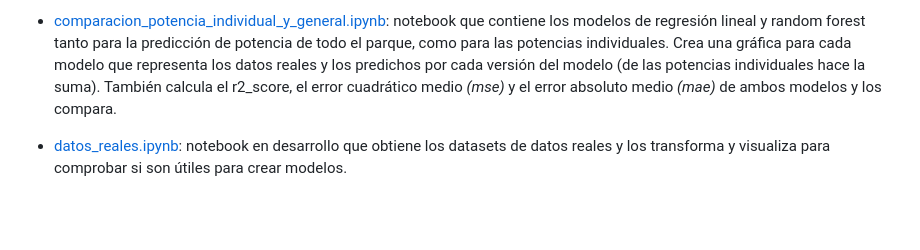
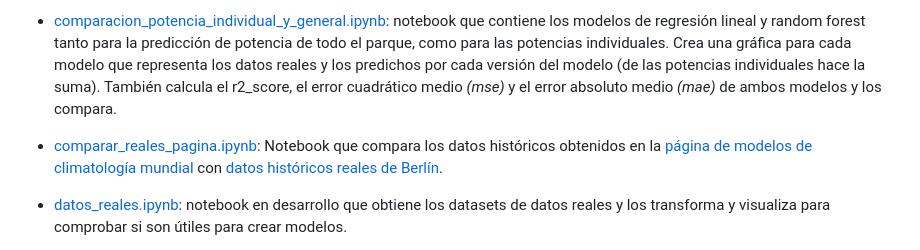
Before and after one commit to Lucia1009/TFG-Plataforma-para-la-prediccion-de-potencia-electrica-generada-en-parques-eolicos, a Markdown page: README.md, the part around the change. GitHub-like rendering; blank space fills up the shorter version.

```diff
--- a/README.md
+++ b/README.md
@@ -21,6 +21,8 @@ Carpeta que contiene todos los archivos relacionados con la creación de los mod
 
 - [comparacion_potencia_individual_y_general.ipynb](https://github.com/Lucia1009/TFG-Plataforma-para-la-prediccion-de-potencia-electrica-generada-en-parques-eolicos/blob/main/modelos/comparacion_potencia_individual_y_general.ipynb "comparacion_potencia_individual_y_general.ipynb"): notebook que contiene los modelos de regresión lineal y random forest tanto para la predicción de potencia de todo el parque, como para las potencias individuales. Crea una gráfica para cada modelo que representa los datos reales y los predichos por cada versión del modelo (de las potencias individuales hace la suma). También calcula el r2_score, el error cuadrático medio *(mse)* y el error absoluto medio *(mae)* de ambos modelos y los compara.
 
+- [comparar_reales_pagina.ipynb](https://github.com/Lucia1009/TFG-Plataforma-para-la-prediccion-de-potencia-electrica-generada-en-parques-eolicos/blob/main/modelos/comparar_reales_pagina.ipynb "comparar_reales_pagina.ipynb"): Notebook que compara los datos históricos obtenidos en la [página de modelos de climatología mundial](https://open-meteo.com/en/docs "página de modelos de climatología mundial") con [datos históricos reales de Berlín](https://www.dwd.de/DE/klimaumwelt/cdc/cdc_node.html "datos históricos reales de Berlín").
+
 - [datos_reales.ipynb](https://github.com/Lucia1009/TFG-Plataforma-para-la-prediccion-de-potencia-electrica-generada-en-parques-eolicos/blob/main/modelos/datos_reales.ipynb "datos_reales.ipynb"): notebook en desarrollo que obtiene los datasets de datos reales y los transforma y visualiza para comprobar si son útiles para crear modelos.
 
 - [datos_variados.ipynb](https://github.com/Lucia1009/TFG-Plataforma-para-la-prediccion-de-potencia-electrica-generada-en-parques-eolicos/blob/main/modelos/datos_variados.ipynb "datos_variados.ipynb"): notebook que filtra y representa gráficamente datos del simulador con variaciones de setpoint, direcciones, etc.
```
